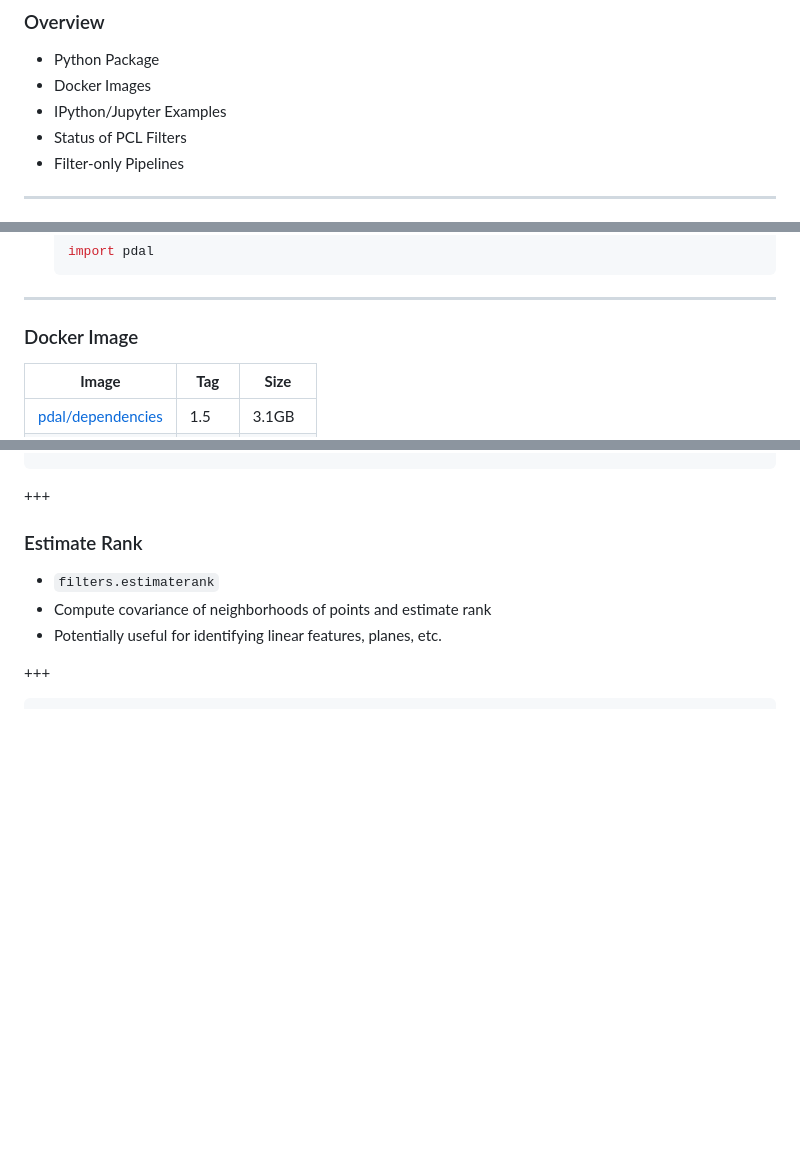
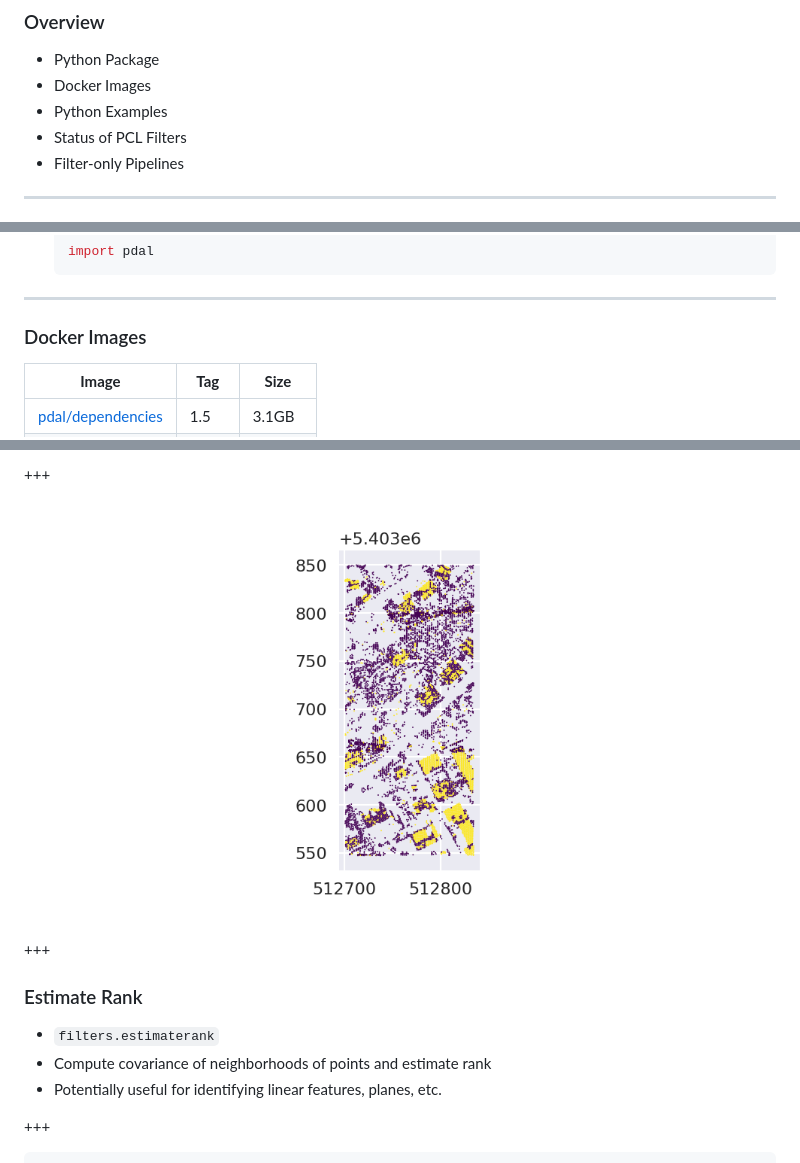
Before and after one commit to chambbj/foss4g-2017, a Markdown page: PITCHME.md, 3 parts joined by grey strips. Rendered like a GitHub page; pictures changed too: figures/coplanar-scatter-nonground.png (added); blank space fills up the shorter version.

```diff
--- a/PITCHME.md
+++ b/PITCHME.md
@@ -10,7 +10,7 @@ Bradley J Chambers, DigitalGlobe
 
 * Python Package
 * Docker Images
-* IPython/Jupyter Examples
+* Python Examples
 * Status of PCL Filters
 * Filter-only Pipelines
 
@@ -32,7 +32,7 @@ Bradley J Chambers, DigitalGlobe
 
 ---
 
-### Docker Image
+### Docker Images
 
 | **Image** | **Tag** | **Size** |
 |---------|-------|--------|
@@ -452,3 +501,6 @@ max            63.700000
++++
+
+![png](figures/coplanar-scatter-nonground.png)
 
 +++
 
```
Also changed, not shown: other parts of PITCHME.md (+49 -3 lines), figures/coplanar-scatter.png (added).
